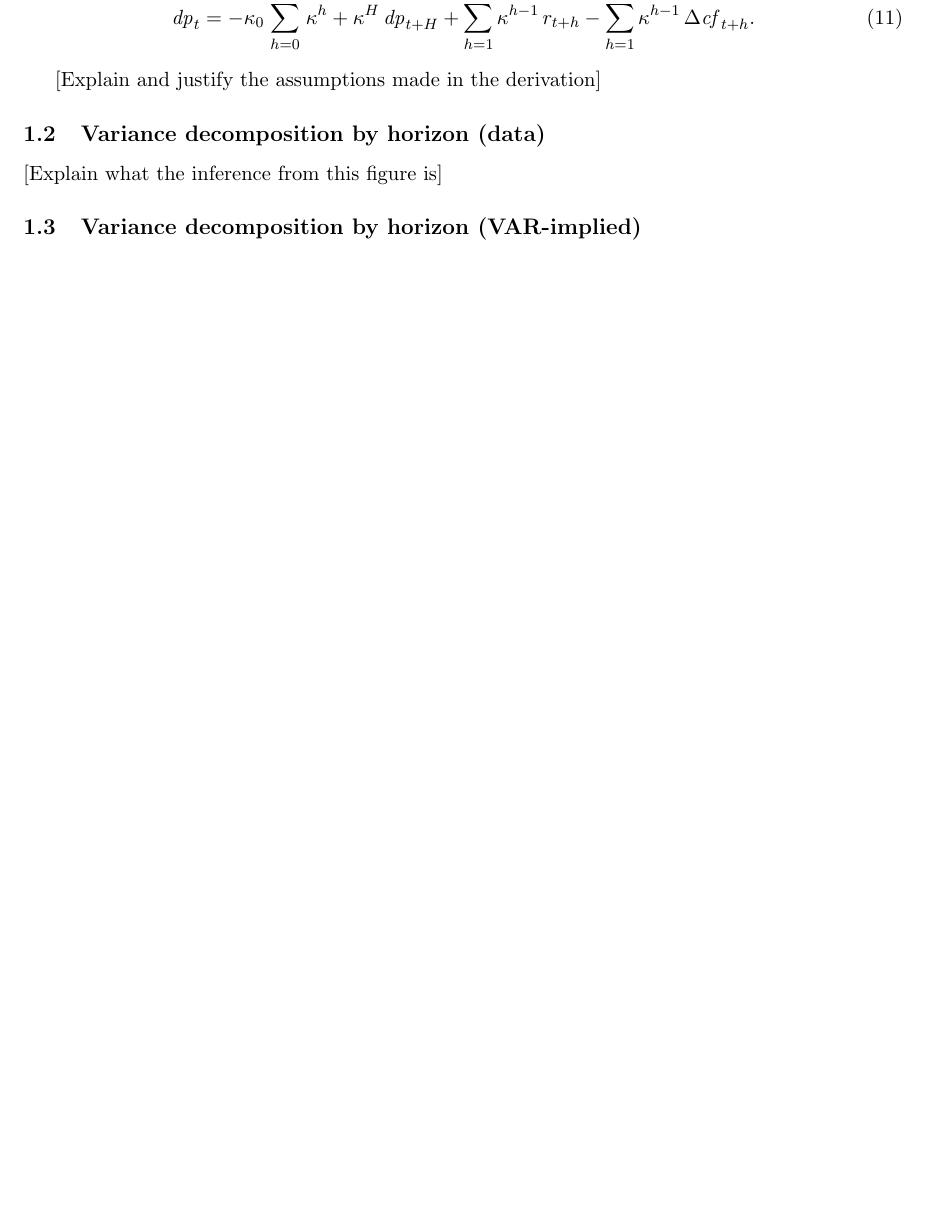
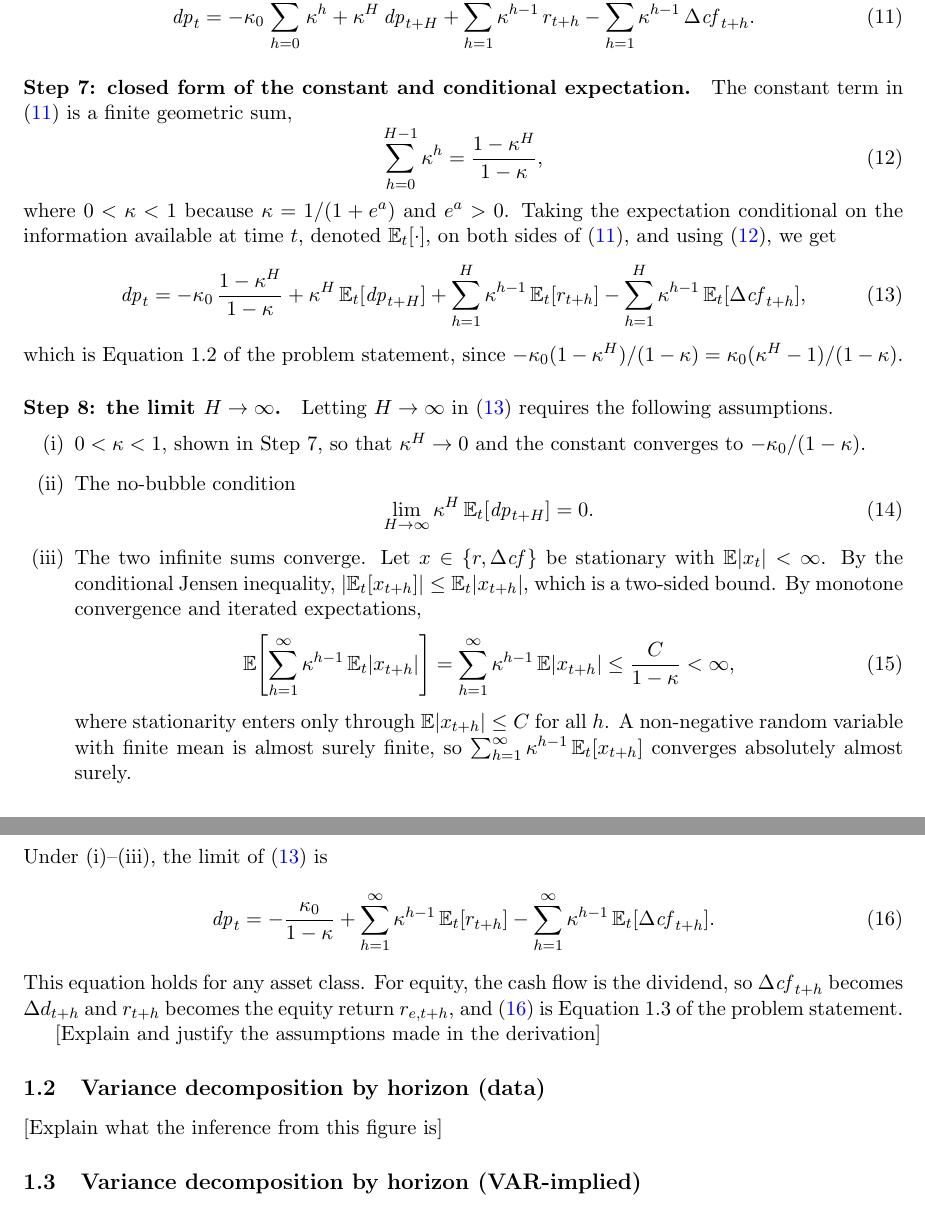
Before and after one commit to Joon1Bae/AP-PS1, a LaTeX document (tex/ps1_solution.tex): part of page 2 of 18 before the commit and two parts of pages 2 and 3 of 19 after it, the two joined at a grey line, cut so that both start at the same text, the shorter picture padded with empty space. Compiled offline with pdfLaTeX.

Commit message:
TP after: Q1a - student's Steps 7-8 and assumptions transcribed into LaTeX, PDF recompiled

```diff
--- a/tex/ps1_solution.tex
+++ b/tex/ps1_solution.tex
@@ -149,9 +149,63 @@ horizon $H$, we get
            - \sum_{h=1}^{H} \kappa^{h-1}\, \Delta \mathit{cf}_{t+h}.
   \label{eq:q1a_H_step}
 \end{equation}
-% STUDENT TO ADD: closed form of the constant term via the finite geometric series, so
-% that (\ref{eq:q1a_H_step}) matches Equation 1.1 of the problem statement, whose constant
-% is kappa_0 (kappa^H - 1) / (1 - kappa).
+% Steps 7 and 8 below are transcribed from the student's derivation (AI_INTERACTIONS.md,
+% Interactions 49-52), in the notation of Steps 4-6. The realized-value form of Equation 1.1
+% (before taking expectations) is not displayed; the student did not write it separately.
+
+\paragraph{Step 7: closed form of the constant and conditional expectation.}
+The constant term in (\ref{eq:q1a_H_step}) is a finite geometric sum,
+\begin{equation}
+  \sum_{h=0}^{H-1} \kappa^{h} = \frac{1 - \kappa^{H}}{1 - \kappa},
+  \label{eq:q1a_geometric}
+\end{equation}
+where $0 < \kappa < 1$ because $\kappa = 1/(1 + e^{a})$ and $e^{a} > 0$. Taking the
+expectation conditional on the information available at time $t$, denoted $\E_t[\cdot]$,
+on both sides of (\ref{eq:q1a_H_step}), and using (\ref{eq:q1a_geometric}), we get
+\begin{equation}
+  \dpr_t = -\kappa_0\, \frac{1 - \kappa^{H}}{1 - \kappa}
+           + \kappa^{H}\, \E_t[\dpr_{t+H}]
+           + \sum_{h=1}^{H} \kappa^{h-1}\, \E_t[r_{t+h}]
+           - \sum_{h=1}^{H} \kappa^{h-1}\, \E_t[\Delta \mathit{cf}_{t+h}],
+  \label{eq:q1a_expectation}
+\end{equation}
+which is Equation 1.2 of the problem statement, since
+$-\kappa_0 (1 - \kappa^{H})/(1 - \kappa) = \kappa_0 (\kappa^{H} - 1)/(1 - \kappa)$.
+
+\paragraph{Step 8: the limit $H \to \infty$.}
+Letting $H \to \infty$ in (\ref{eq:q1a_expectation}) requires the following assumptions.
+\begin{enumerate}[label=(\roman*)]
+  \item $0 < \kappa < 1$, shown in Step 7, so that $\kappa^{H} \to 0$ and the constant
+    converges to $-\kappa_0/(1 - \kappa)$.
+  \item The no-bubble condition
+    \begin{equation}
+      \lim_{H \to \infty} \kappa^{H}\, \E_t[\dpr_{t+H}] = 0.
+      \label{eq:q1a_no_bubble}
+    \end{equation}
+  \item The two infinite sums converge. Let $x \in \{r, \Delta \mathit{cf}\}$ be stationary
+    with $\E|x_t| < \infty$. By the conditional Jensen inequality,
+    $|\E_t[x_{t+h}]| \le \E_t|x_{t+h}|$, which is a two-sided bound. By monotone
+    convergence and iterated expectations,
+    \begin{equation}
+      \E\!\left[\sum_{h=1}^{\infty} \kappa^{h-1}\, \E_t|x_{t+h}|\right]
+        = \sum_{h=1}^{\infty} \kappa^{h-1}\, \E|x_{t+h}|
+        \le \frac{C}{1 - \kappa} < \infty,
+      \label{eq:q1a_convergence}
+    \end{equation}
+    where stationarity enters only through $\E|x_{t+h}| \le C$ for all $h$. A
+    non-negative random variable with finite mean is almost surely finite, so
+    $\sum_{h=1}^{\infty} \kappa^{h-1}\, \E_t[x_{t+h}]$ converges absolutely almost surely.
+\end{enumerate}
+Under (i)--(iii), the limit of (\ref{eq:q1a_expectation}) is
+\begin{equation}
+  \dpr_t = -\frac{\kappa_0}{1 - \kappa}
+           + \sum_{h=1}^{\infty} \kappa^{h-1}\, \E_t[r_{t+h}]
+           - \sum_{h=1}^{\infty} \kappa^{h-1}\, \E_t[\Delta \mathit{cf}_{t+h}].
+  \label{eq:q1a_infinite}
+\end{equation}
+This equation holds for any asset class. For equity, the cash flow is the dividend, so
+$\Delta \mathit{cf}_{t+h}$ becomes $\Delta d_{t+h}$ and $r_{t+h}$ becomes the equity
+return $r_{e,t+h}$, and (\ref{eq:q1a_infinite}) is Equation 1.3 of the problem statement.
 
 [Explain and justify the assumptions made in the derivation]
 
```
Also changed, not shown: AI_INTERACTIONS.md (+15 -0 lines), tex/ps1_solution.pdf.
